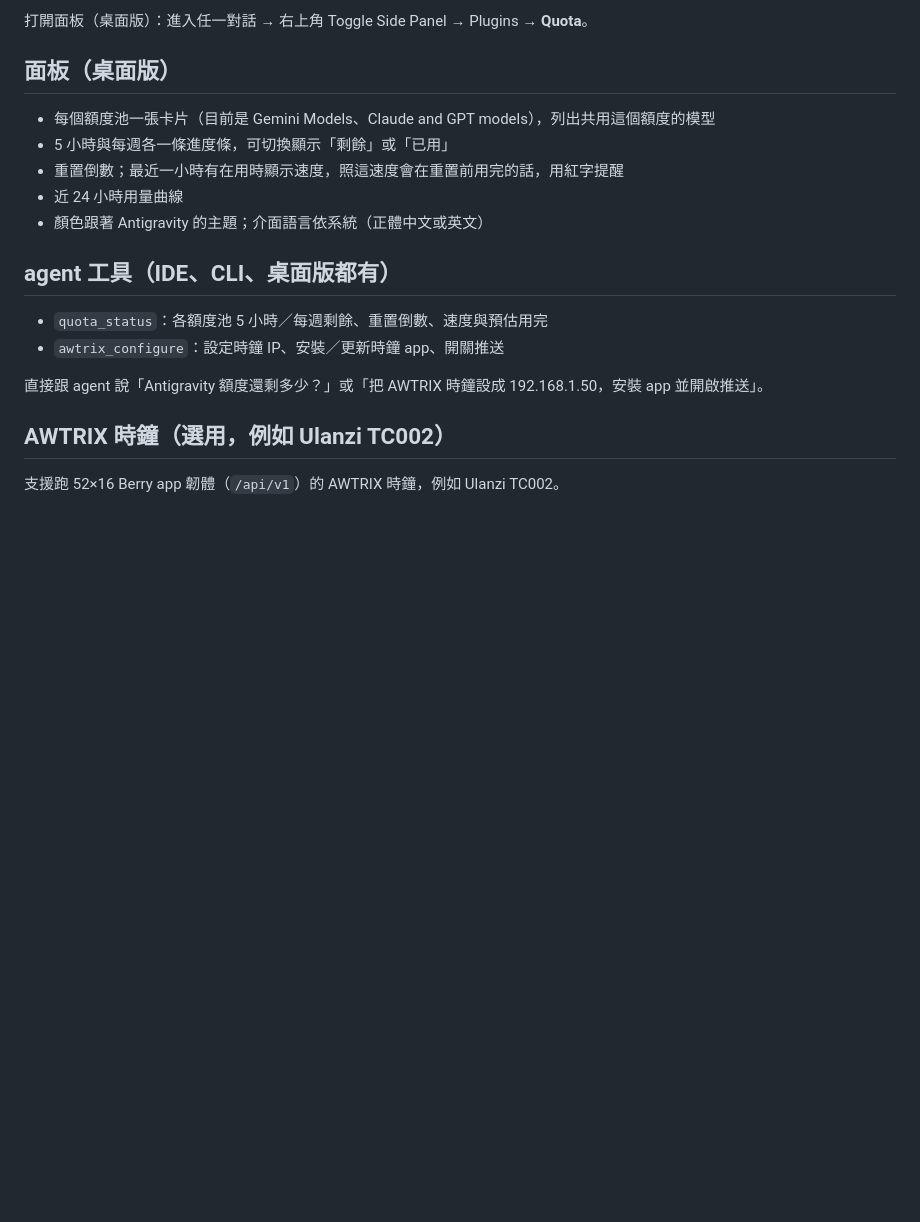
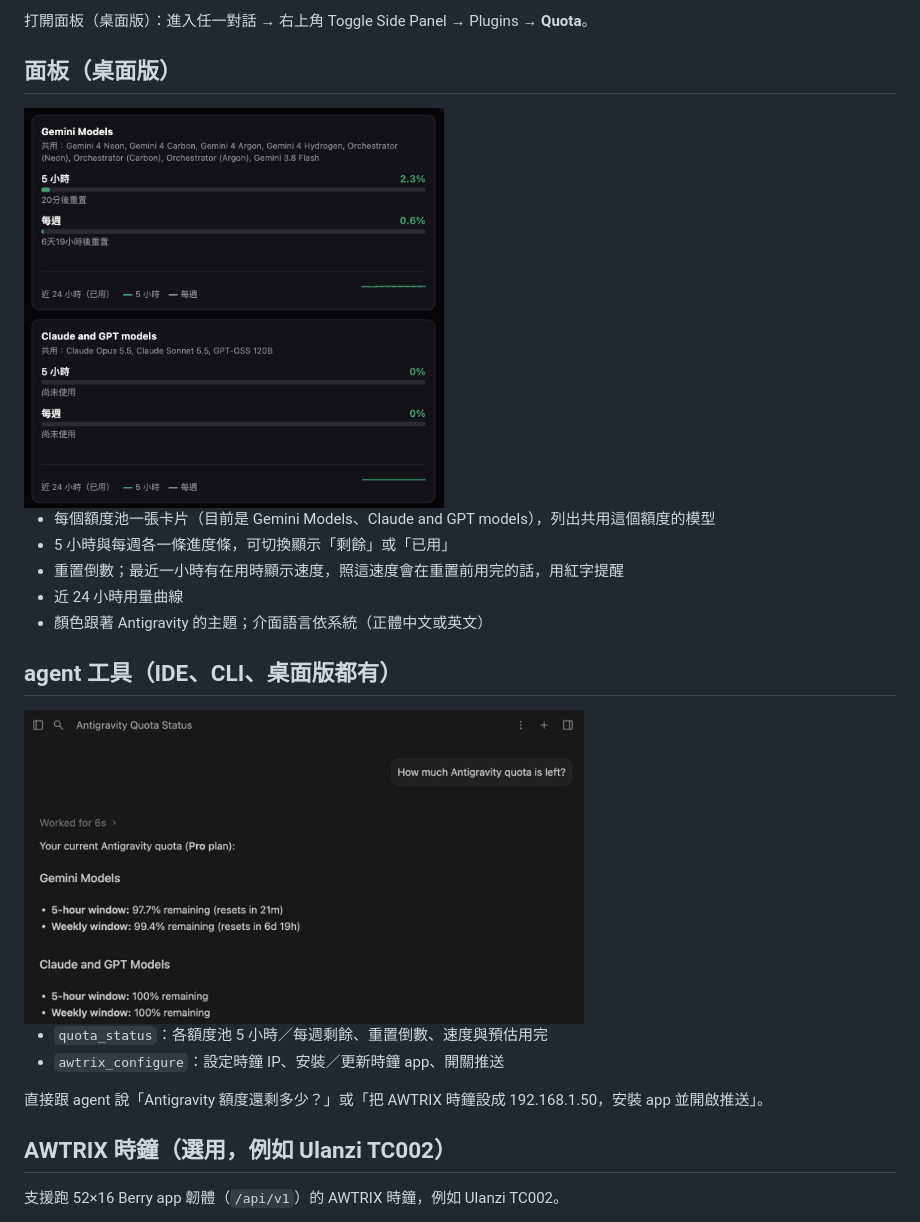
Before and after one commit to patw0929/awtrix-antigravity-quota, a Markdown page: README.zh-TW.md, the part around the change. Rendered like a GitHub page; pictures changed too: docs/ide_agent_20261125.png (added), docs/panel_zh_20261125.png (added); blank space fills up the shorter version.

```diff
--- a/README.zh-TW.md
+++ b/README.zh-TW.md
@@ -37,6 +37,8 @@ agy plugin install https://github.com/patw0929/awtrix-antigravity-quota/tree/mas
 
 ## 面板（桌面版）
 
+<img src="docs/panel_zh_20261125.png" alt="Antigravity 桌面版的 Quota 側邊面板" width="420">
+
 - 每個額度池一張卡片（目前是 Gemini Models、Claude and GPT models），列出共用這個額度的模型
 - 5 小時與每週各一條進度條，可切換顯示「剩餘」或「已用」
 - 重置倒數；最近一小時有在用時顯示速度，照這速度會在重置前用完的話，用紅字提醒
@@ -44,6 +46,8 @@ agy plugin install https://github.com/patw0929/awtrix-antigravity-quota/tree/mas
 - 顏色跟著 Antigravity 的主題；介面語言依系統（正體中文或英文）
 
 ## agent 工具（IDE、CLI、桌面版都有）
+
+<img src="docs/ide_agent_20261125.png" alt="在 Antigravity IDE 問 agent 額度還剩多少" width="560">
 
 - `quota_status`：各額度池 5 小時／每週剩餘、重置倒數、速度與預估用完
 - `awtrix_configure`：設定時鐘 IP、安裝／更新時鐘 app、開關推送
```
Also changed, not shown: CLAUDE.md (+1 -1 lines), README.md (+4 -0 lines), docs/panel_en_20261125.png (added).
